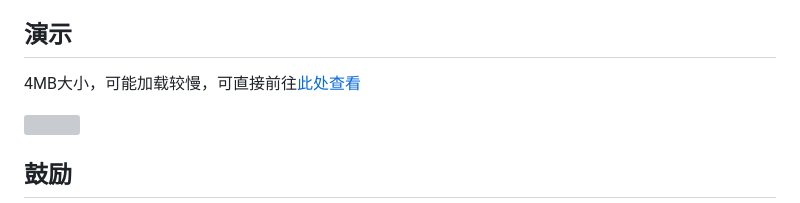
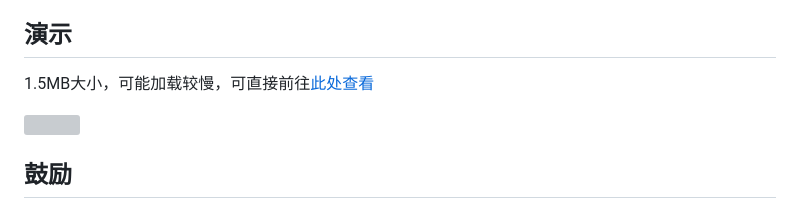
Before and after one commit to mingzhixian/Easycontrol, a Markdown page: README.md, the part around the change. Drawn GitHub-style; grey boxes are pictures that could not be loaded.

Commit message:
更新演示视频

```diff
--- a/README.md
+++ b/README.md
@@ -55,7 +55,7 @@ adb tcpip 5555
 - 有线控制，没想法，我认为有线并不舒服，减少的那点延迟不明显，我妈妈现在手机放家里随便一个地方，平板拿起来点击投屏就行，出门才用手机，在家平板大屏幕才爽
 
 ## 演示
-4MB大小，可能加载较慢，可直接前往[此处查看](https://github.com/mingzhixian/scrcpy/blob/master/pic/演示.gif)
+1.5MB大小，可能加载较慢，可直接前往[此处查看](https://github.com/mingzhixian/scrcpy/blob/master/pic/演示.gif)
 
 <img src="https://github.com/mingzhixian/scrcpy/blob/master/pic/演示.gif" width="200px">
 
```
